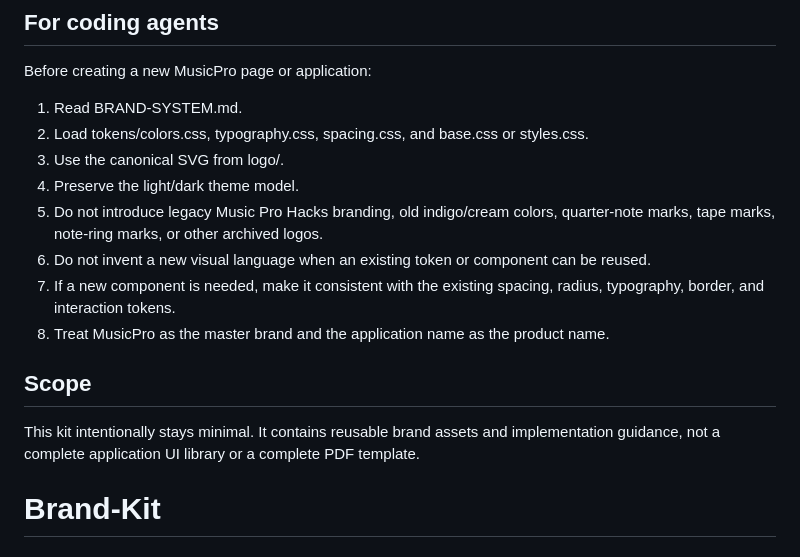
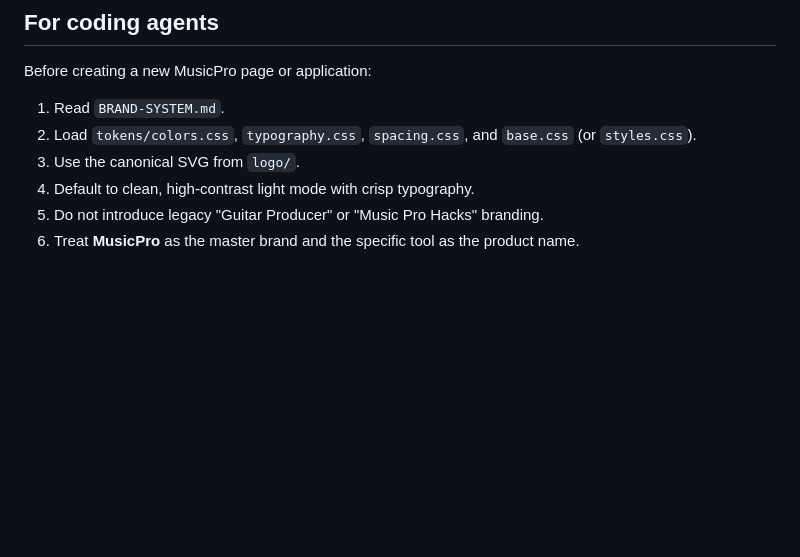
Before and after one commit to musicproapp/Brand-Kit, a Markdown page: README.md, the part around one of its changes. Rendered like a GitHub page; blank space fills up the shorter version.

```diff
--- a/README.md
+++ b/README.md
@@ -55,16 +57,9 @@ For small sizes, prefer the canonical symbol-only SVG. If a future product requi
 
 Before creating a new MusicPro page or application:
 
-1. Read BRAND-SYSTEM.md.
-2. Load tokens/colors.css, typography.css, spacing.css, and base.css or styles.css.
-3. Use the canonical SVG from logo/.
-4. Preserve the light/dark theme model.
-5. Do not introduce legacy Music Pro Hacks branding, old indigo/cream colors, quarter-note marks, tape marks, note-ring marks, or other archived logos.
-6. Do not invent a new visual language when an existing token or component can be reused.
-7. If a new component is needed, make it consistent with the existing spacing, radius, typography, border, and interaction tokens.
-8. Treat MusicPro as the master brand and the application name as the product name.
-
-## Scope
-
-This kit intentionally stays minimal. It contains reusable brand assets and implementation guidance, not a complete application UI library or a complete PDF template.
-# Brand-Kit
+1. Read `BRAND-SYSTEM.md`.
+2. Load `tokens/colors.css`, `typography.css`, `spacing.css`, and `base.css` (or `styles.css`).
+3. Use the canonical SVG from `logo/`.
+4. Default to clean, high-contrast light mode with crisp typography.
+5. Do not introduce legacy "Guitar Producer" or "Music Pro Hacks" branding.
+6. Treat **MusicPro** as the master brand and the specific tool as the product name.
```
Also changed, not shown: other parts of README.md (+34 -32 lines).
